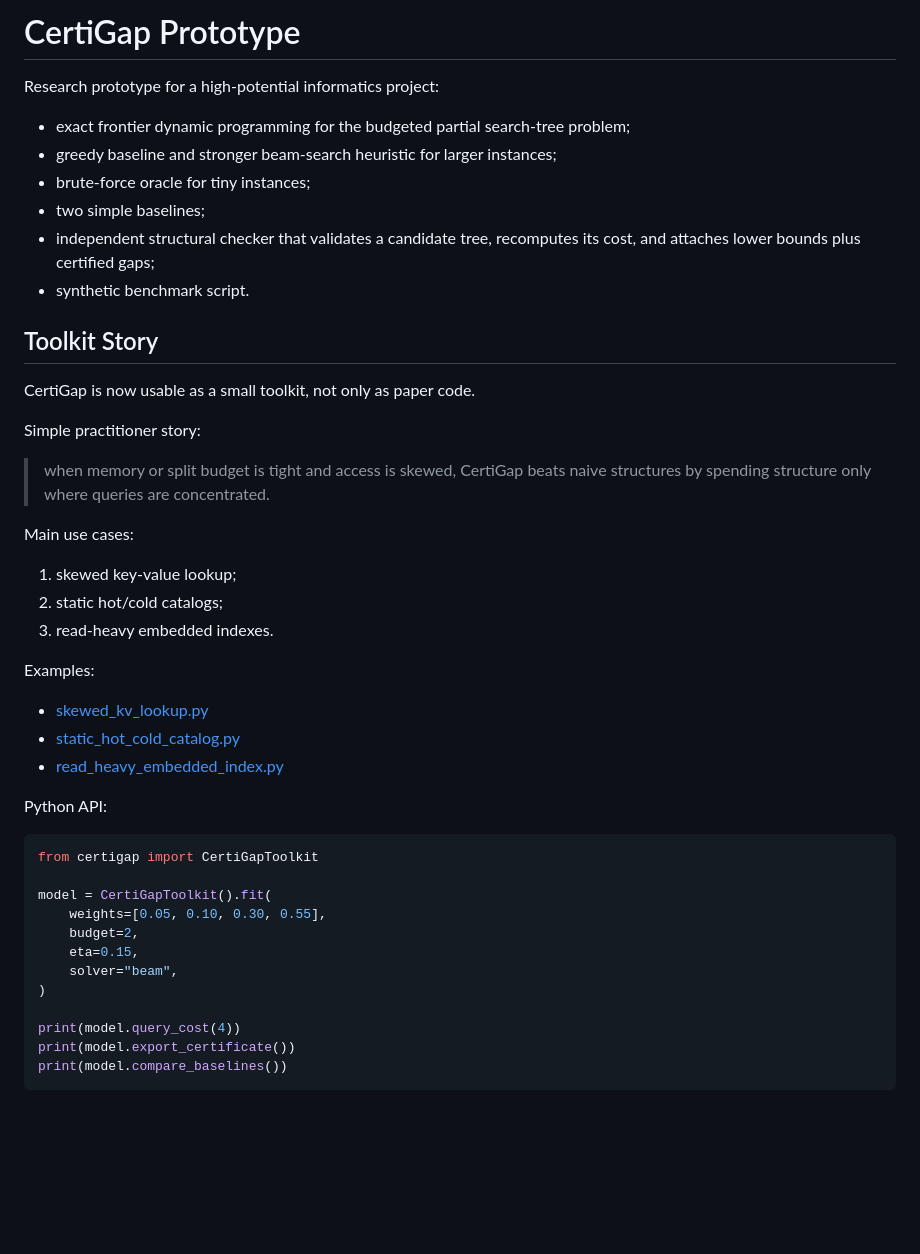
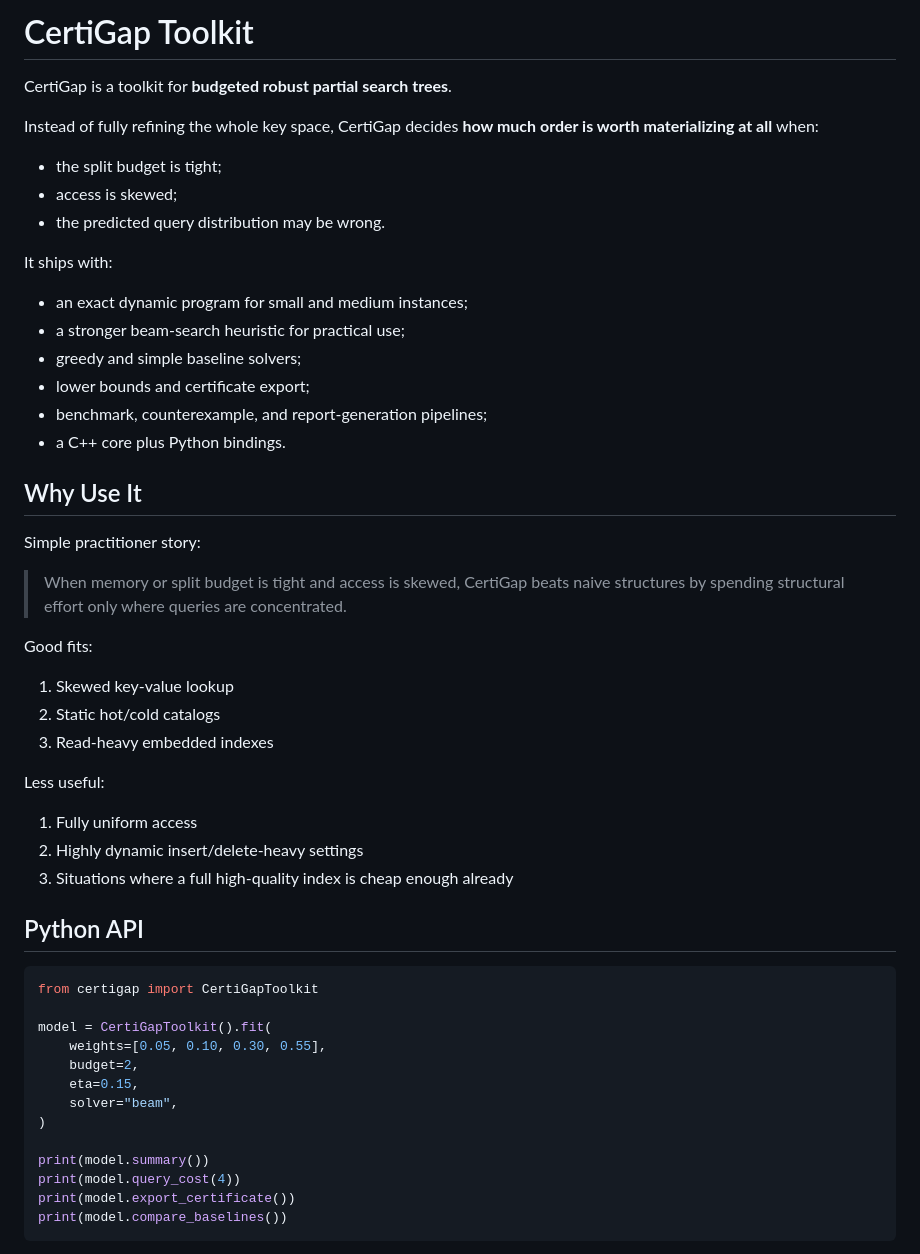
Before and after one commit to nazkari86-lab/certigap-toolkit, a Markdown page: README.md, the part around one of its changes. Rendered like a GitHub page; blank space fills up the shorter version.

Commit message:
Improve GitHub README

````diff
--- a/README.md
+++ b/README.md
@@ -1,35 +1,41 @@
-# CertiGap Prototype
+# CertiGap Toolkit
 
-Research prototype for a high-potential informatics project:
+CertiGap is a toolkit for **budgeted robust partial search trees**.
 
-- exact frontier dynamic programming for the budgeted partial search-tree problem;
-- greedy baseline and stronger beam-search heuristic for larger instances;
-- brute-force oracle for tiny instances;
-- two simple baselines;
-- independent structural checker that validates a candidate tree, recomputes its cost, and attaches lower bounds plus certified gaps;
-- synthetic benchmark script.
+Instead of fully refining the whole key space, CertiGap decides **how much order is worth materializing at all** when:
 
-## Toolkit Story
+- the split budget is tight;
+- access is skewed;
+- the predicted query distribution may be wrong.
 
-CertiGap is now usable as a small toolkit, not only as paper code.
+It ships with:
+
+- an exact dynamic program for small and medium instances;
+- a stronger beam-search heuristic for practical use;
+- greedy and simple baseline solvers;
+- lower bounds and certificate export;
+- benchmark, counterexample, and report-generation pipelines;
+- a C++ core plus Python bindings.
+
+## Why Use It
 
 Simple practitioner story:
 
-> when memory or split budget is tight and access is skewed, CertiGap beats naive structures by spending structure only where queries are concentrated.
+> When memory or split budget is tight and access is skewed, CertiGap beats naive structures by spending structural effort only where queries are concentrated.
 
-Main use cases:
+Good fits:
 
-1. skewed key-value lookup;
-2. static hot/cold catalogs;
-3. read-heavy embedded indexes.
+1. Skewed key-value lookup
+2. Static hot/cold catalogs
+3. Read-heavy embedded indexes
 
-Examples:
+Less useful:
 
-- [skewed_kv_lookup.py](/Users/dulatnurlanuly/Downloads/certigap-prototype/examples/skewed_kv_lookup.py)
-- [static_hot_cold_catalog.py](/Users/dulatnurlanuly/Downloads/certigap-prototype/examples/static_hot_cold_catalog.py)
-- [read_heavy_embedded_index.py](/Users/dulatnurlanuly/Downloads/certigap-prototype/examples/read_heavy_embedded_index.py)
+1. Fully uniform access
+2. Highly dynamic insert/delete-heavy settings
+3. Situations where a full high-quality index is cheap enough already
 
-Python API:
+## Python API
 
 ```python
 from certigap import CertiGapToolkit
@@ -41,6 +47,7 @@ model = CertiGapToolkit().fit(
     solver="beam",
 )
 
+print(model.summary())
 print(model.query_cost(4))
 print(model.export_certificate())
 print(model.compare_baselines())
````
Also changed, not shown: other parts of README.md (+116 -72 lines).
